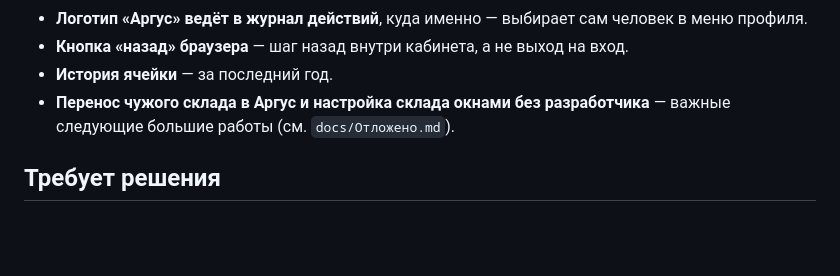
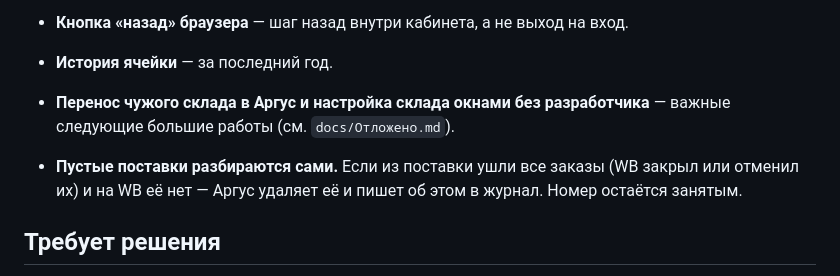
Before and after one commit to tatarinov0909-sudo/argus-product, a Markdown page: .business/decisions.md, the part around the change. Drawn GitHub-style; blank space fills up the shorter version.

```diff
--- a/.business/decisions.md
+++ b/.business/decisions.md
@@ -162,6 +162,10 @@
 - **Перенос чужого склада в Аргус и настройка склада окнами без
   разработчика** — важные следующие большие работы (см. `docs/Отложено.md`).
 
+- **Пустые поставки разбираются сами.** Если из поставки ушли все заказы
+  (WB закрыл или отменил их) и на WB её нет — Аргус удаляет её и пишет
+  об этом в журнал. Номер остаётся занятым.
+
 ## Требует решения
 
 - Первый платный этап после кабинета продавца: менеджер заказов или первый
```
Also changed, not shown: docs/Отложено.md (+4 -11 lines).
